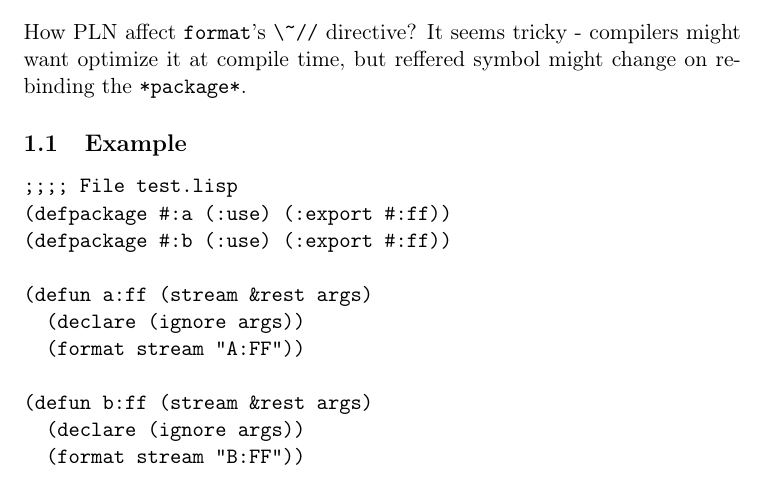
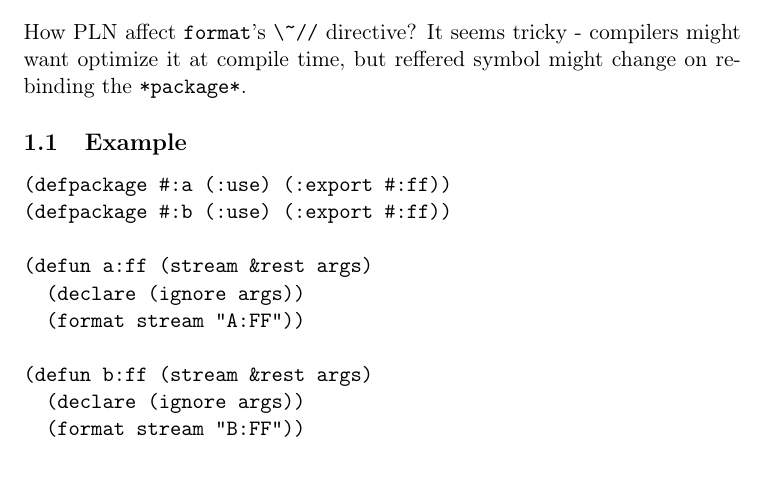
Before and after one commit to Gleefre/cdr-package-local-nicknames, a LaTeX document (issues/8.tex): part of page 1 of 2 before the commit and part of the page after it, cut so that both start at the same text, the shorter picture padded with empty space. Compiled offline with pdfLaTeX.

Commit message:
And republish once more

```diff
--- a/issues/8.tex
+++ b/issues/8.tex
@@ -28,14 +28,13 @@
 
 
 \section{Issue 8 \emph{by |3b|}}
-\label{sec:org219361f}
+\label{sec:orgbed07e2}
 How PLN affect \texttt{format}'s \texttt{\textbackslash{}\textasciitilde{}//} directive? It seems tricky - compilers might
 want optimize it at compile time, but reffered symbol might change on
 rebinding the \texttt{*package*}.
 \subsection{Example}
-\label{sec:org9872ecf}
+\label{sec:org2e67018}
 \begin{verbatim}
-;;;; File test.lisp
 (defpackage #:a (:use) (:export #:ff))
 (defpackage #:b (:use) (:export #:ff))
 
```
Also changed, not shown: issues/8.txt (+0 -1 lines), issues/8.pdf, issues/8.tex (2 more changed lines), 1 other file.
